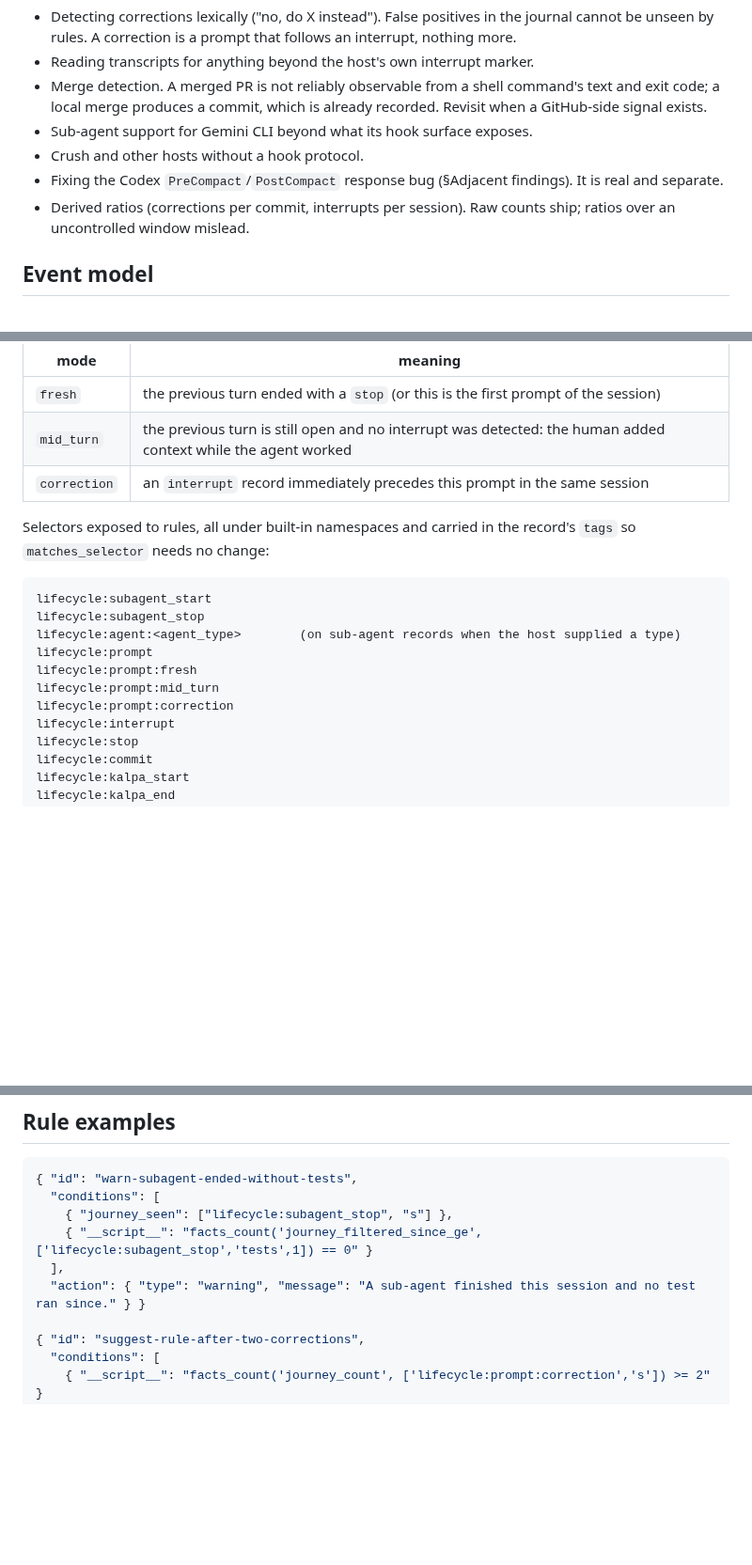
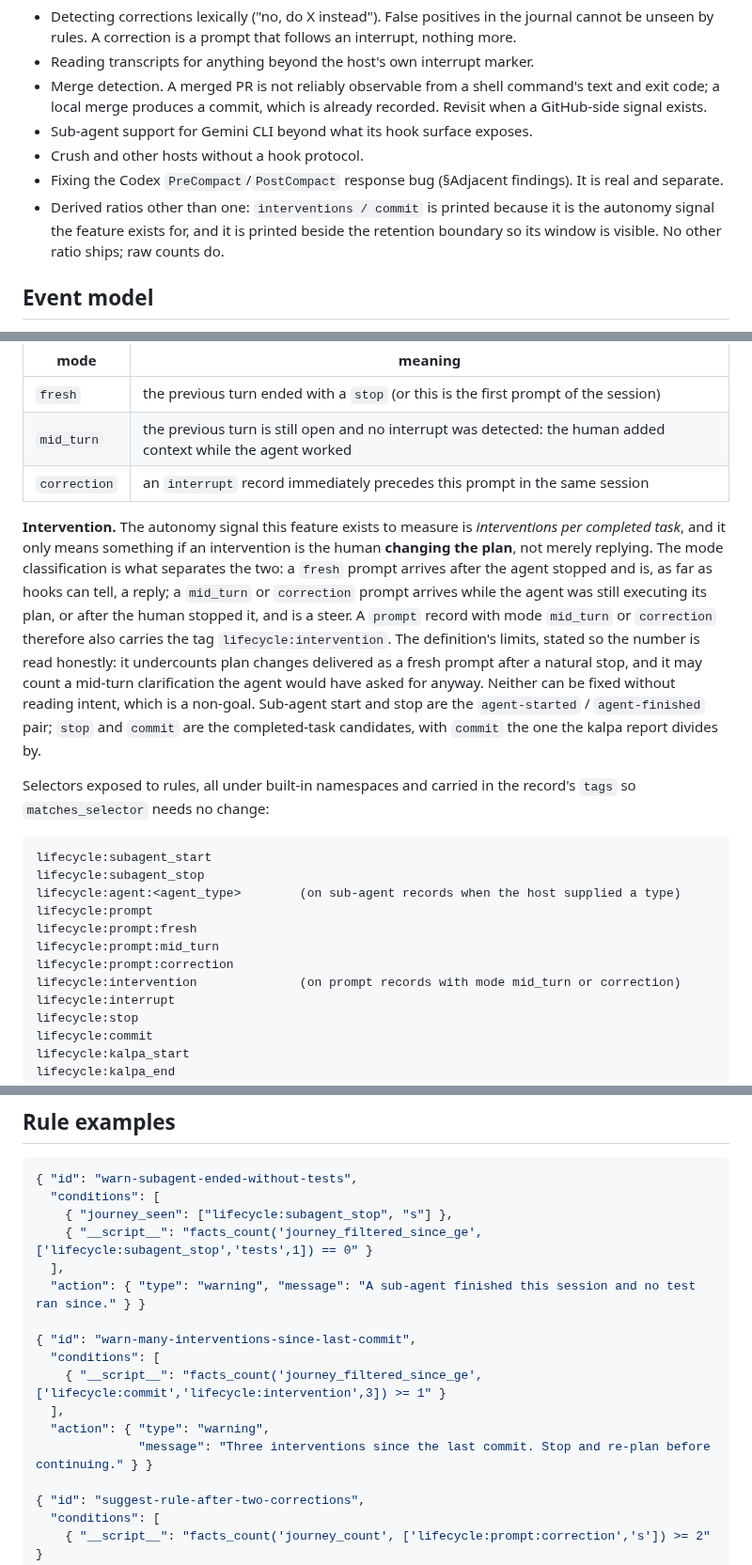
Before and after one commit to awaterma/phronesis, a Markdown page: docs/specs/SPEC-agent-lifecycle-events.md, 3 parts joined by grey strips. Shown at 94% size. GitHub-like rendering; blank space fills up the shorter version.

Commit message:
docs(spec): first-class intervention signal
Define intervention as a prompt that changes the plan (mid_turn or
correction), not a reply (fresh). Tag lifecycle:intervention, count it in
stats and kalpa show, print interventions / commit beside the retention
boundary. Sub-agent start/stop remain the agent-started/finished pair.

Co-Authored-By: Claude Fable 5.1 <noreply@anthropic.com>

```diff
--- a/docs/specs/SPEC-agent-lifecycle-events.md
+++ b/docs/specs/SPEC-agent-lifecycle-events.md
@@ -82,8 +82,10 @@ Today (`v0.34.0`):
 - Crush and other hosts without a hook protocol.
 - Fixing the Codex `PreCompact`/`PostCompact` response bug (§Adjacent
   findings). It is real and separate.
-- Derived ratios (corrections per commit, interrupts per session). Raw counts
-  ship; ratios over an uncontrolled window mislead.
+- Derived ratios other than one: `interventions / commit` is printed because
+  it is the autonomy signal the feature exists for, and it is printed beside
+  the retention boundary so its window is visible. No other ratio ships; raw
+  counts do.
 
 ## Event model
 
@@ -108,6 +110,22 @@ A `prompt` record carries a `mode`:
 | `mid_turn` | the previous turn is still open and no interrupt was detected: the human added context while the agent worked |
 | `correction` | an `interrupt` record immediately precedes this prompt in the same session |
 
+**Intervention.** The autonomy signal this feature exists to measure is
+*interventions per completed task*, and it only means something if an
+intervention is the human **changing the plan**, not merely replying. The
+mode classification is what separates the two: a `fresh` prompt arrives after
+the agent stopped and is, as far as hooks can tell, a reply; a `mid_turn` or
+`correction` prompt arrives while the agent was still executing its plan, or
+after the human stopped it, and is a steer. A `prompt` record with mode
+`mid_turn` or `correction` therefore also carries the tag
+`lifecycle:intervention`. The definition's limits, stated so the number is
+read honestly: it undercounts plan changes delivered as a fresh prompt after a
+natural stop, and it may count a mid-turn clarification the agent would have
+asked for anyway. Neither can be fixed without reading intent, which is a
+non-goal. Sub-agent start and stop are the `agent-started` / `agent-finished`
+pair; `stop` and `commit` are the completed-task candidates, with `commit` the
+one the kalpa report divides by.
+
 Selectors exposed to rules, all under built-in namespaces and carried in the
 record's `tags` so `matches_selector` needs no change:
 
@@ -119,6 +137,7 @@ lifecycle:prompt
 lifecycle:prompt:fresh
 lifecycle:prompt:mid_turn
 lifecycle:prompt:correction
+lifecycle:intervention              (on prompt records with mode mid_turn or correction)
 lifecycle:interrupt
 lifecycle:stop
 lifecycle:commit
@@ -609,6 +631,13 @@ Rule selectors added: `lifecycle:commit`, `lifecycle:kalpa_start`,
     { "__script__": "facts_count('journey_filtered_since_ge', ['lifecycle:subagent_stop','tests',1]) == 0" }
   ],
   "action": { "type": "warning", "message": "A sub-agent finished this session and no test ran since." } }
+
+{ "id": "warn-many-interventions-since-last-commit",
+  "conditions": [
+    { "__script__": "facts_count('journey_filtered_since_ge', ['lifecycle:commit','lifecycle:intervention',3]) >= 1" }
+  ],
+  "action": { "type": "warning",
+              "message": "Three interventions since the last commit. Stop and re-plan before continuing." } }
 
 { "id": "suggest-rule-after-two-corrections",
   "conditions": [
```
Also changed, not shown: other parts of docs/specs/SPEC-agent-lifecycle-events.md (+4 -1 lines), 2 other files.
